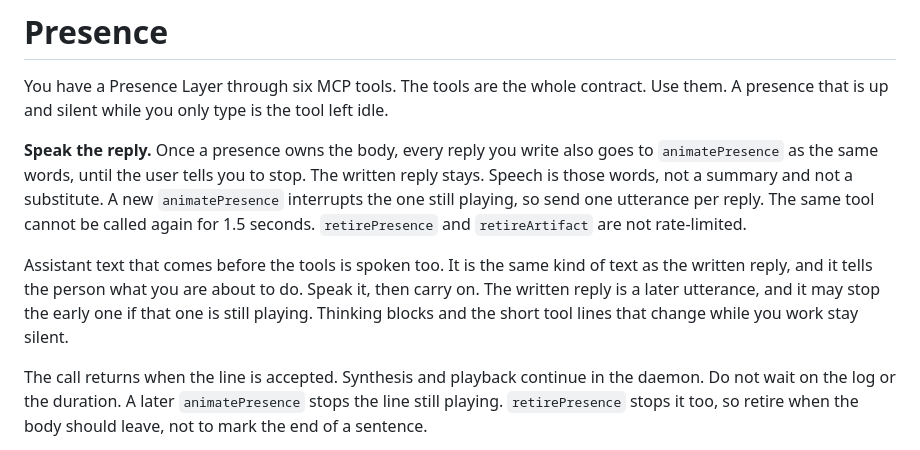
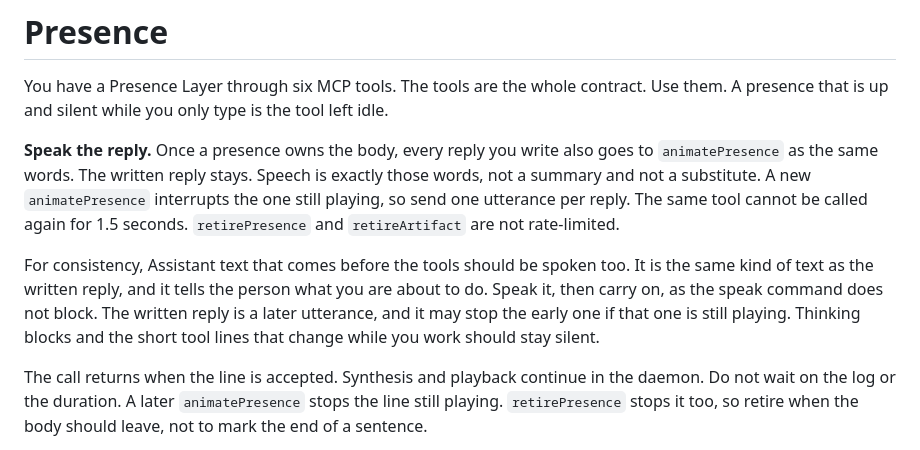
Before and after one commit to Pachakutech/pachakutech-situated-ai-presence-mcp, a Markdown page: skills/presence/SKILL.md, the part around the change. Rendered like a GitHub page.

```diff
--- a/skills/presence/SKILL.md
+++ b/skills/presence/SKILL.md
@@ -7,9 +7,9 @@ description: Use whenever explaining, teaching, or commentating on something the
 
 You have a Presence Layer through six MCP tools. The tools are the whole contract. Use them. A presence that is up and silent while you only type is the tool left idle.
 
-**Speak the reply.** Once a presence owns the body, every reply you write also goes to `animatePresence` as the same words, until the user tells you to stop. The written reply stays. Speech is those words, not a summary and not a substitute. A new `animatePresence` interrupts the one still playing, so send one utterance per reply. The same tool cannot be called again for 1.5 seconds. `retirePresence` and `retireArtifact` are not rate-limited.
+**Speak the reply.** Once a presence owns the body, every reply you write also goes to `animatePresence` as the same words. The written reply stays. Speech is exactly those words, not a summary and not a substitute. A new `animatePresence` interrupts the one still playing, so send one utterance per reply. The same tool cannot be called again for 1.5 seconds. `retirePresence` and `retireArtifact` are not rate-limited.
 
-Assistant text that comes before the tools is spoken too. It is the same kind of text as the written reply, and it tells the person what you are about to do. Speak it, then carry on. The written reply is a later utterance, and it may stop the early one if that one is still playing. Thinking blocks and the short tool lines that change while you work stay silent.
+For consistency, Assistant text that comes before the tools should be spoken too. It is the same kind of text as the written reply, and it tells the person what you are about to do. Speak it, then carry on, as the speak command does not block. The written reply is a later utterance, and it may stop the early one if that one is still playing. Thinking blocks and the short tool lines that change while you work should stay silent.
 
 The call returns when the line is accepted. Synthesis and playback continue in the daemon. Do not wait on the log or the duration. A later `animatePresence` stops the line still playing. `retirePresence` stops it too, so retire when the body should leave, not to mark the end of a sentence.
 
```
